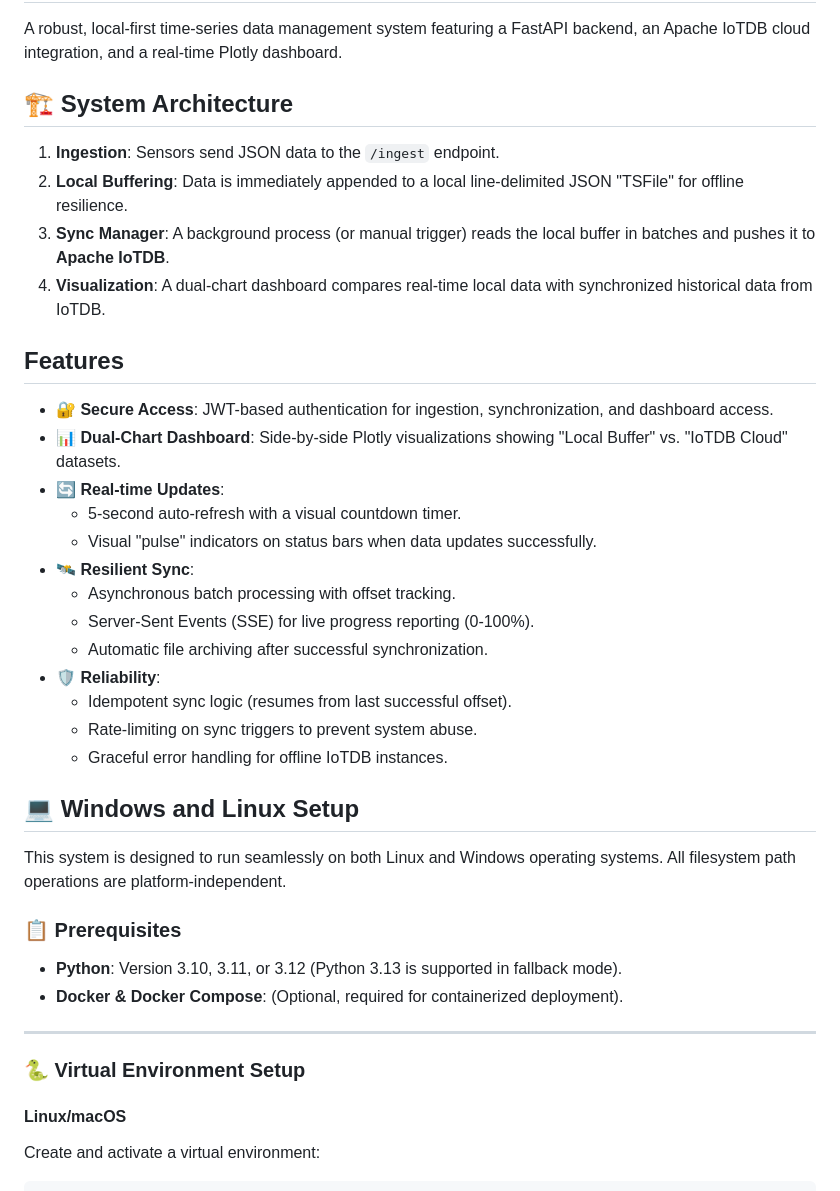
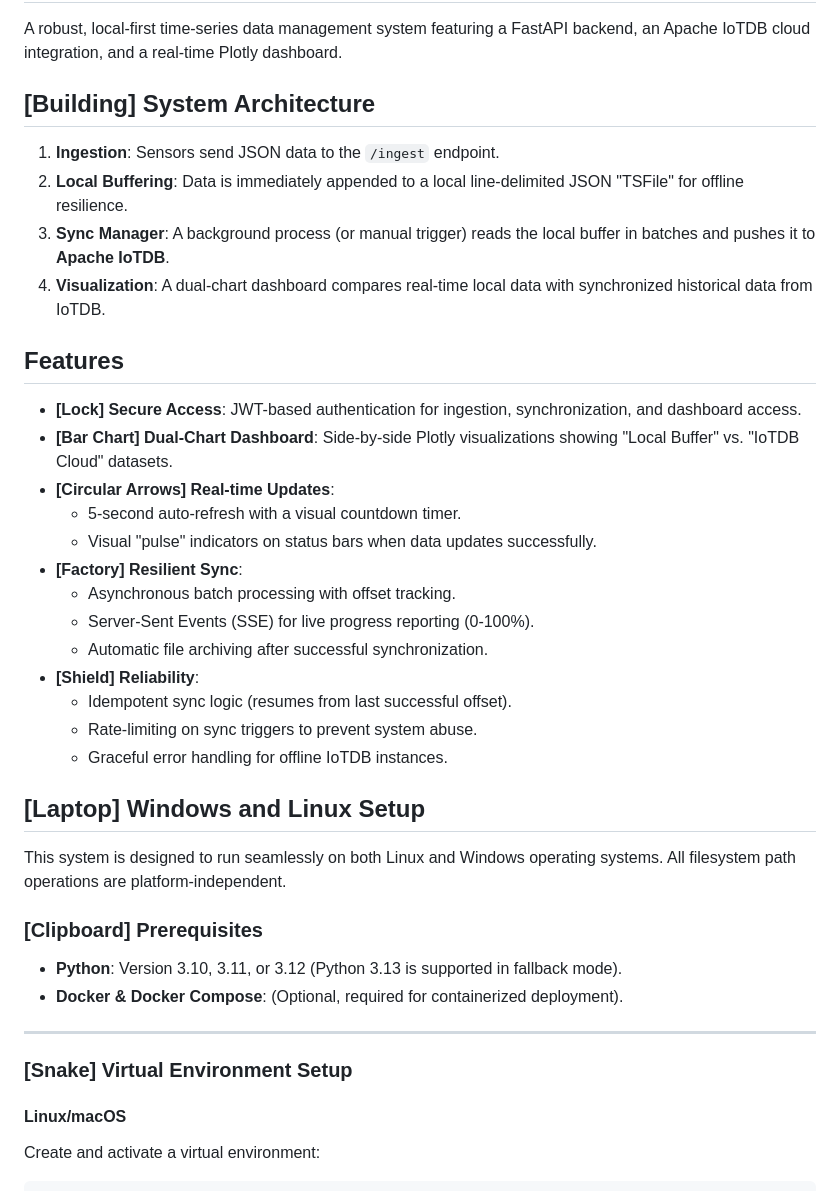
Before and after one commit to ottlukas/iot-data-logging-hybrid_2026, a Markdown page: README.md, the part around one of its changes. Rendered like a GitHub page.

```diff
--- a/README.md
+++ b/README.md
@@ -2,7 +2,7 @@
 
 A robust, local-first time-series data management system featuring a FastAPI backend, an Apache IoTDB cloud integration, and a real-time Plotly dashboard.
 
-## 🏗️ System Architecture
+## [Building] System Architecture
 
 1.  **Ingestion**: Sensors send JSON data to the `/ingest` endpoint.
 2.  **Local Buffering**: Data is immediately appended to a local line-delimited JSON "TSFile" for offline resilience.
@@ -11,31 +11,31 @@ A robust, local-first time-series data management system featuring a FastAPI bac
 
 ## Features
 
--   **🔐 Secure Access**: JWT-based authentication for ingestion, synchronization, and dashboard access.
--   **📊 Dual-Chart Dashboard**: Side-by-side Plotly visualizations showing "Local Buffer" vs. "IoTDB Cloud" datasets.
--   **🔄 Real-time Updates**:
+-   **[Lock] Secure Access**: JWT-based authentication for ingestion, synchronization, and dashboard access.
+-   **[Bar Chart] Dual-Chart Dashboard**: Side-by-side Plotly visualizations showing "Local Buffer" vs. "IoTDB Cloud" datasets.
+-   **[Circular Arrows] Real-time Updates**:
     -   5-second auto-refresh with a visual countdown timer.
     -   Visual "pulse" indicators on status bars when data updates successfully.
--   **🛰️ Resilient Sync**:
+-   **[Factory] Resilient Sync**:
     -   Asynchronous batch processing with offset tracking.
     -   Server-Sent Events (SSE) for live progress reporting (0-100%).
     -   Automatic file archiving after successful synchronization.
--   **🛡️ Reliability**:
+-   **[Shield] Reliability**:
     -   Idempotent sync logic (resumes from last successful offset).
     -   Rate-limiting on sync triggers to prevent system abuse.
     -   Graceful error handling for offline IoTDB instances.
 
-## 💻 Windows and Linux Setup
+## [Laptop] Windows and Linux Setup
 
 This system is designed to run seamlessly on both Linux and Windows operating systems. All filesystem path operations are platform-independent.
 
-### 📋 Prerequisites
+### [Clipboard] Prerequisites
 - **Python**: Version 3.10, 3.11, or 3.12 (Python 3.13 is supported in fallback mode).
 - **Docker & Docker Compose**: (Optional, required for containerized deployment).
 
 ---
 
-### 🐍 Virtual Environment Setup
+### [Snake] Virtual Environment Setup
 
 #### Linux/macOS
 Create and activate a virtual environment:
```
Also changed, not shown: other parts of README.md (+14 -14 lines).
